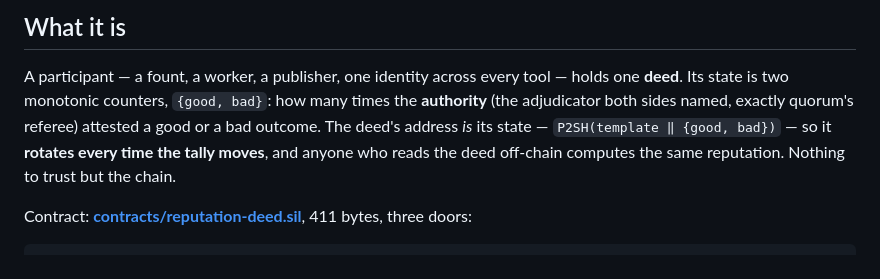
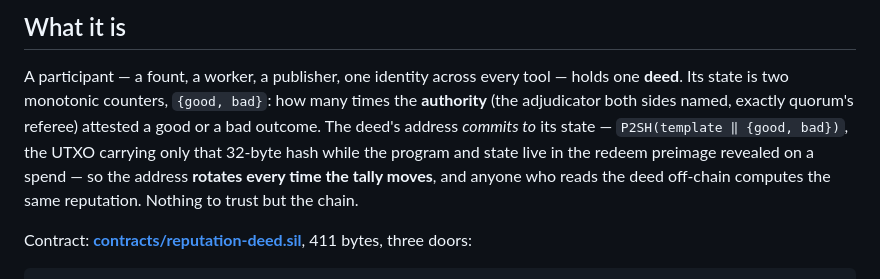
Before and after one commit to Kaspa-World-Eater/quorum, a Markdown page: docs/reputation-deed.md, the part around the change. GitHub-like rendering.

Commit message:
Sharpen "address is its state" -> "address commits to its state"
Precision from a Kaspa dev (IzioDev): a covenant UTXO and the covenant program
are not the same object. The UTXO's scriptPublicKey is just OP_BLAKE2B OP_DATA_32
<hash> OP_EQUAL -- a fixed 32-byte P2SH commitment; the program and its state live
in the redeem preimage, revealed only on a spend, so program size never grows the
UTXO set. The docs said the deed's address "is" its state, which conflates the
commitment with the committed data; corrected to "commits to".

Co-Authored-By: Claude Opus 4.8 <noreply@anthropic.com>

```diff
--- a/docs/reputation-deed.md
+++ b/docs/reputation-deed.md
@@ -7,9 +7,10 @@ self-proving covenant object. Proven live on testnet-10, 2026-09-16.*
 
 A participant — a fount, a worker, a publisher, one identity across every tool — holds one **deed**.
 Its state is two monotonic counters, `{good, bad}`: how many times the **authority** (the adjudicator
-both sides named, exactly quorum's referee) attested a good or a bad outcome. The deed's address *is*
-its state — `P2SH(template ‖ {good, bad})` — so it **rotates every time the tally moves**, and anyone
-who reads the deed off-chain computes the same reputation. Nothing to trust but the chain.
+both sides named, exactly quorum's referee) attested a good or a bad outcome. The deed's address *commits
+to* its state — `P2SH(template ‖ {good, bad})`, the UTXO carrying only that 32-byte hash while the program
+and state live in the redeem preimage revealed on a spend — so the address **rotates every time the tally
+moves**, and anyone who reads the deed off-chain computes the same reputation. Nothing to trust but the chain.
 
 Contract: **[contracts/reputation-deed.sil](../contracts/reputation-deed.sil)**, 411 bytes, three doors:
 
```
